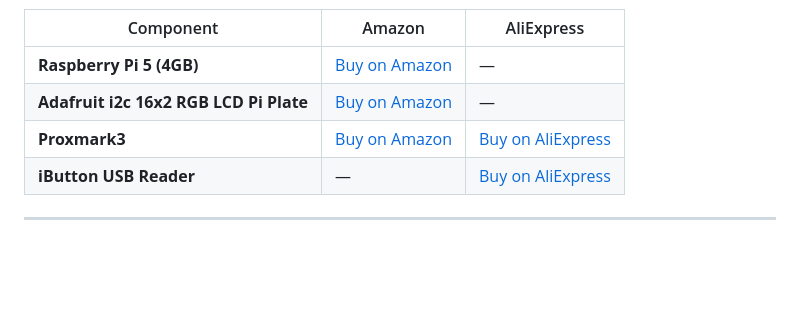
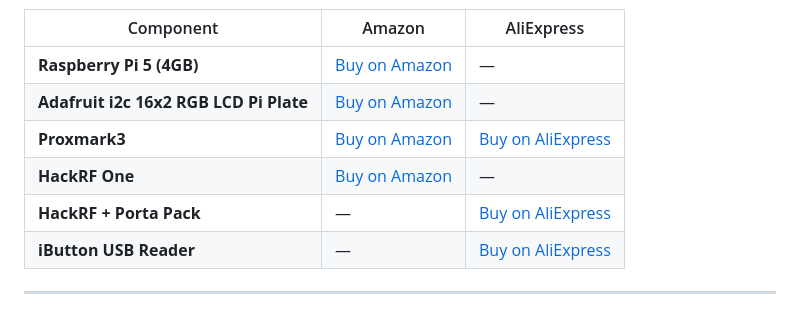
Before and after one commit to samxplogs/ZeroRange, a Markdown page: README.md, the part around one of its changes. Rendered like a GitHub page; blank space fills up the shorter version.

Commit message:
Update README with pager emoji and HackRF shopping links

```diff
--- a/README.md
+++ b/README.md
@@ -94,6 +94,8 @@ USB Port 3    ─────────────► HackRF One (SubGHZ)
 | **Raspberry Pi 5 (4GB)** | [Buy on Amazon](https://amzn.to/3O4jeX1) | — |
 | **Adafruit i2c 16x2 RGB LCD Pi Plate** | [Buy on Amazon](https://amzn.to/4rGhYrK) | — |
 | **Proxmark3** | [Buy on Amazon](https://amzn.to/4akFmDZ) | [Buy on AliExpress](https://s.click.aliexpress.com/e/_c3znHpUL) |
+| **HackRF One** | [Buy on Amazon](https://amzn.to/4ttmuvs) | — |
+| **HackRF + Porta Pack** | — | [Buy on AliExpress](https://s.click.aliexpress.com/e/_c3vH9LoF) |
 | **iButton USB Reader** | — | [Buy on AliExpress](https://s.click.aliexpress.com/e/_c3KQ9ToL) |
 
 ---
```
Also changed, not shown: other parts of README.md (+1 -1 lines).
